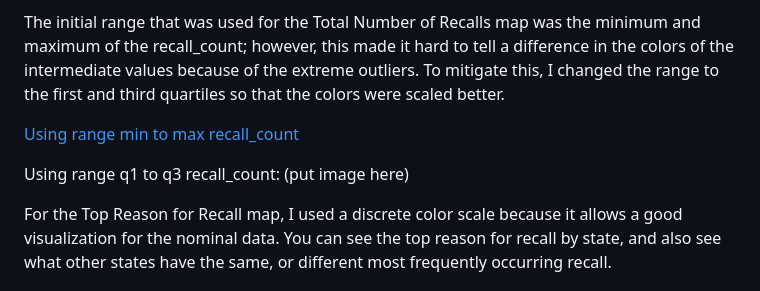
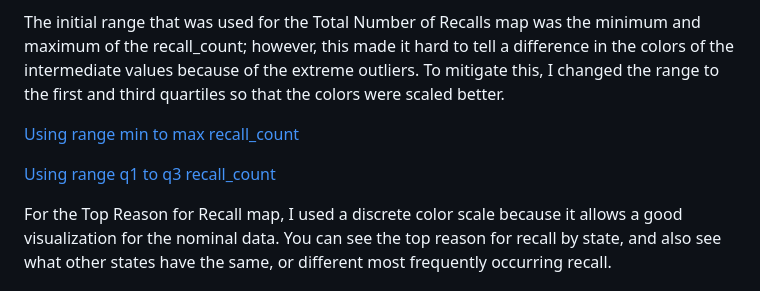
Before and after one commit to sblehman/sblehman.github.io, a Markdown page: README.md, the part around the change printed below. Rendered like a GitHub page.

```diff
--- a/README.md
+++ b/README.md
@@ -47,6 +47,5 @@ The initial range that was used for the Total Number of Recalls map was the mini
 
-Using range q1 to q3 recall_count:
-(put image here)
+[Using range q1 to q3 recall_count](./data/images/recall_count_final.png)
 
 For the Top Reason for Recall map, I used a discrete color scale because it allows a good visualization for the nominal data. You can see the top reason for recall by state, and also see what other states have the same, or different most frequently occurring recall.
 
```
Also changed, not shown: other parts of README.md (+1 -1 lines).
